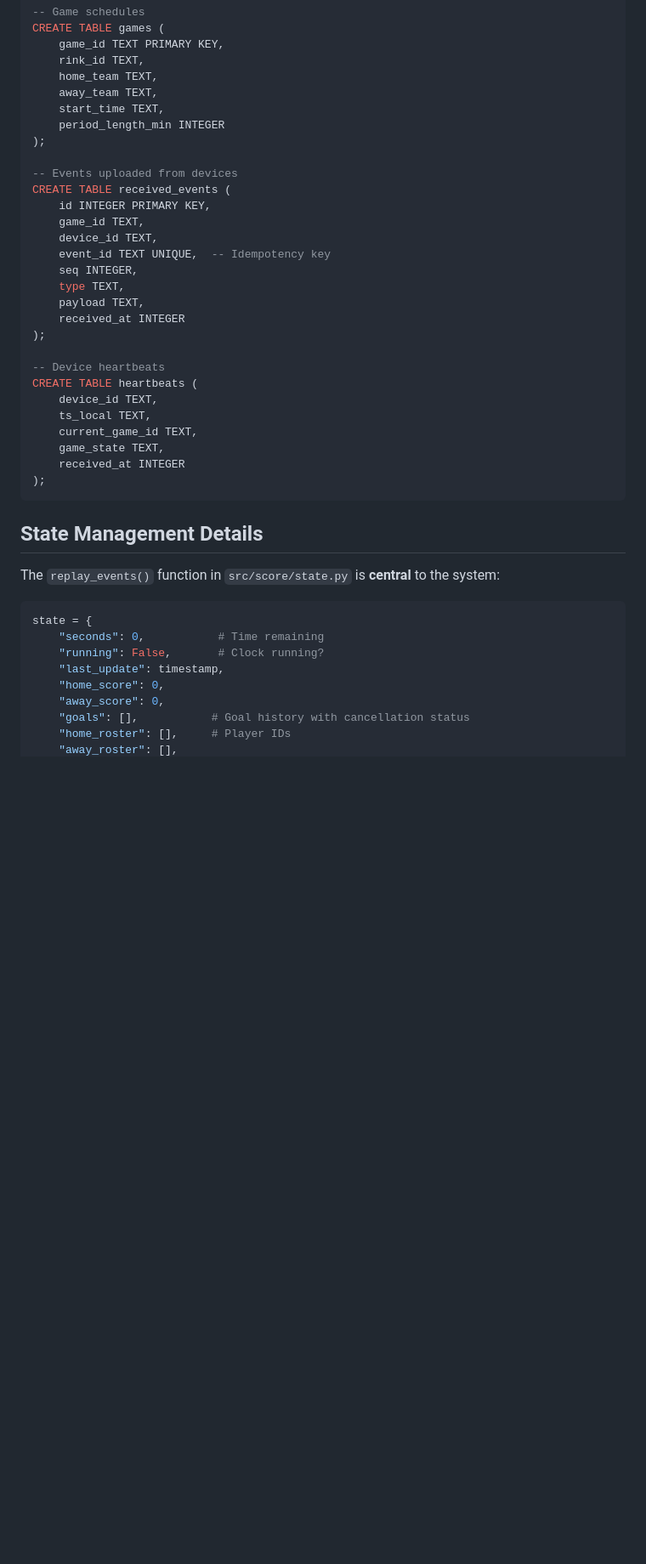
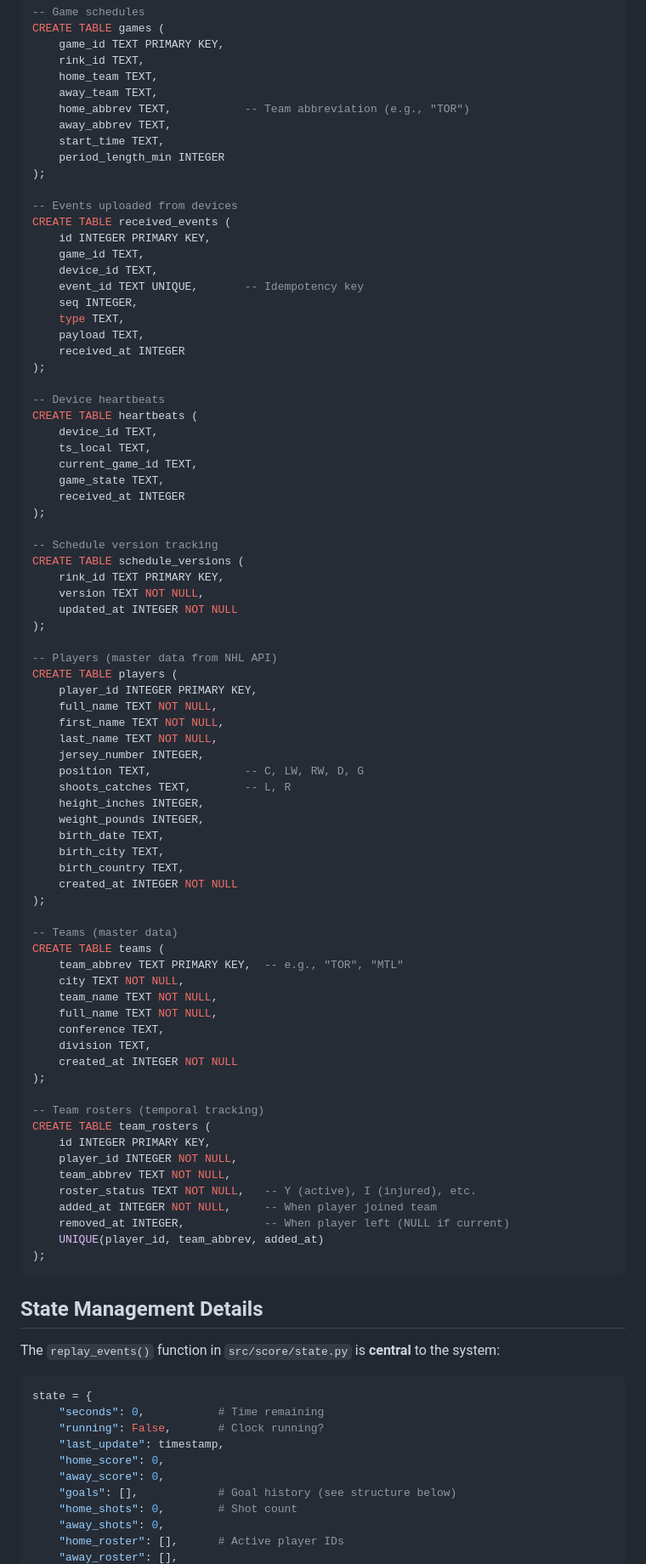
Before and after one commit to ccaron/score, a Markdown page: CLAUDE.md, the part around one of its changes. Shown at 85% size. Rendered like a GitHub page; blank space fills up the shorter version.

````diff
--- a/CLAUDE.md
+++ b/CLAUDE.md
@@ -162,6 +165,8 @@ CREATE TABLE games (
     rink_id TEXT,
     home_team TEXT,
     away_team TEXT,
+    home_abbrev TEXT,           -- Team abbreviation (e.g., "TOR")
+    away_abbrev TEXT,
     start_time TEXT,
     period_length_min INTEGER
 );
@@ -171,7 +176,7 @@ CREATE TABLE received_events (
     id INTEGER PRIMARY KEY,
     game_id TEXT,
     device_id TEXT,
-    event_id TEXT UNIQUE,  -- Idempotency key
+    event_id TEXT UNIQUE,       -- Idempotency key
     seq INTEGER,
     type TEXT,
     payload TEXT,
@@ -186,6 +191,52 @@ CREATE TABLE heartbeats (
     game_state TEXT,
     received_at INTEGER
 );
+
+-- Schedule version tracking
+CREATE TABLE schedule_versions (
+    rink_id TEXT PRIMARY KEY,
+    version TEXT NOT NULL,
+    updated_at INTEGER NOT NULL
+);
+
+-- Players (master data from NHL API)
+CREATE TABLE players (
+    player_id INTEGER PRIMARY KEY,
+    full_name TEXT NOT NULL,
+    first_name TEXT NOT NULL,
+    last_name TEXT NOT NULL,
+    jersey_number INTEGER,
+    position TEXT,              -- C, LW, RW, D, G
+    shoots_catches TEXT,        -- L, R
+    height_inches INTEGER,
+    weight_pounds INTEGER,
+    birth_date TEXT,
+    birth_city TEXT,
+    birth_country TEXT,
+    created_at INTEGER NOT NULL
+);
+
+-- Teams (master data)
+CREATE TABLE teams (
+    team_abbrev TEXT PRIMARY KEY,  -- e.g., "TOR", "MTL"
+    city TEXT NOT NULL,
+    team_name TEXT NOT NULL,
+    full_name TEXT NOT NULL,
+    conference TEXT,
+    division TEXT,
+    created_at INTEGER NOT NULL
+);
+
+-- Team rosters (temporal tracking)
+CREATE TABLE team_rosters (
+    id INTEGER PRIMARY KEY,
+    player_id INTEGER NOT NULL,
+    team_abbrev TEXT NOT NULL,
+    roster_status TEXT NOT NULL,   -- Y (active), I (injured), etc.
+    added_at INTEGER NOT NULL,     -- When player joined team
+    removed_at INTEGER,            -- When player left (NULL if current)
+    UNIQUE(player_id, team_abbrev, added_at)
+);
 ```
 
 ## State Management Details
@@ -199,6 +250,8 @@ state = {
     "last_update": timestamp,
     "home_score": 0,
     "away_score": 0,
-    "goals": [],           # Goal history with cancellation status
-    "home_roster": [],     # Player IDs
+    "goals": [],            # Goal history (see structure below)
+    "home_shots": 0,        # Shot count
+    "away_shots": 0,
+    "home_roster": [],      # Active player IDs
     "away_roster": [],
````
Also changed, not shown: other parts of CLAUDE.md (+19 -5 lines).
